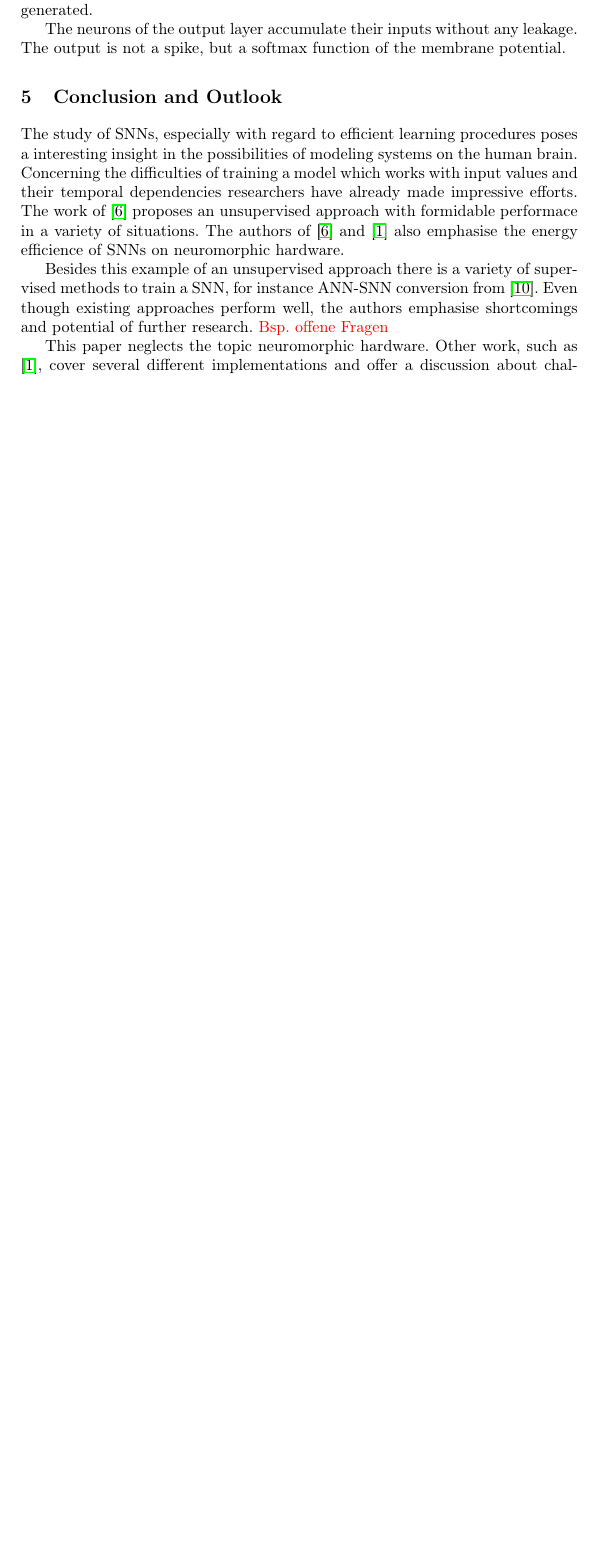
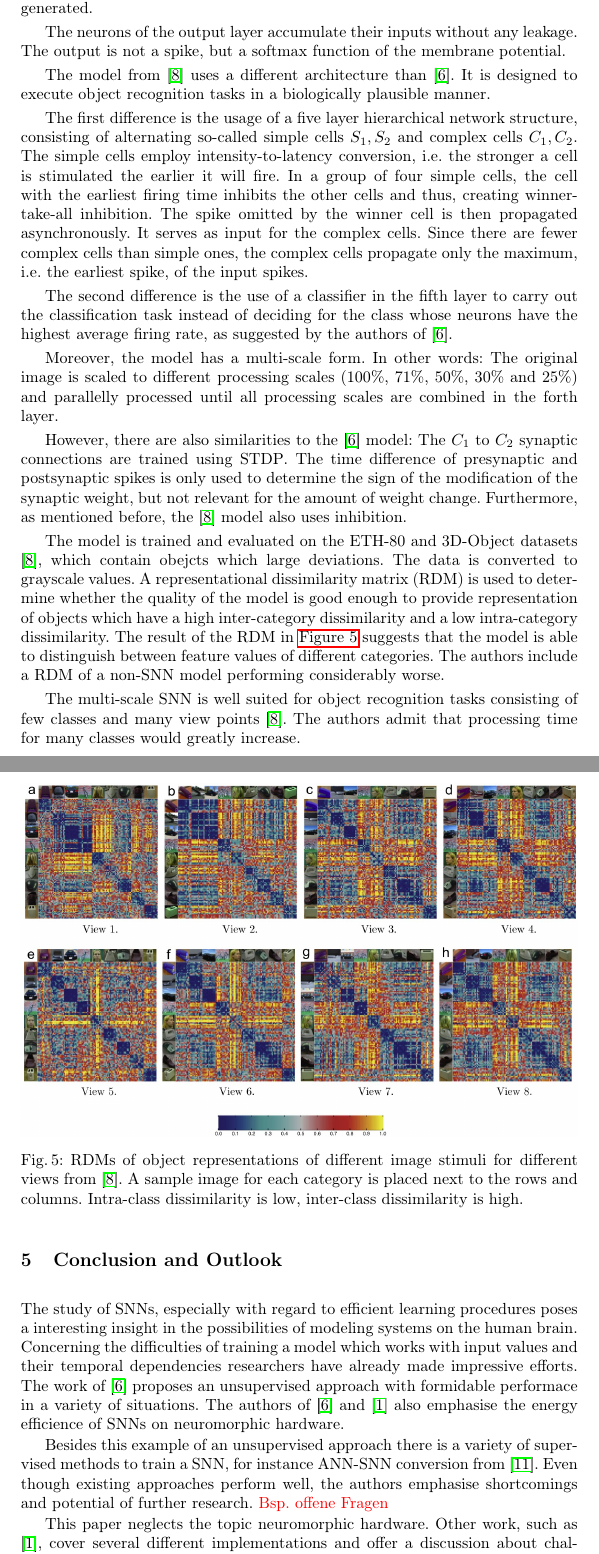
Before and after one commit to KlaraGtknst/bachelor-seminar-kde, a LaTeX thesis (main.tex, which reads sections/end/comparison.tex): part of page 10 of 11 before the commit and two parts of pages 10 and 11 of 12 after it, the two joined at a grey line, cut so that both start at the same text, the shorter picture padded with empty space. Compiled offline with pdfLaTeX.

Commit message:
added multi-scale SNN & HW discussion

```diff
--- a/sections/end/comparison.tex
+++ b/sections/end/comparison.tex
@@ -59,3 +60,44 @@ the third term enables a soft reset (reducing by threshold $v_i$ instead of rese
 
 The neurons of the output layer accumulate their inputs without any leakage.
 The output is not a spike, but a softmax function of the membrane potential.
+
+% multi_scale_STDP paper
+The model from \cite{multi_scale_STDP} uses a different architecture than \cite{SNN}.
+It is designed to execute object recognition tasks in a biologically plausible manner.
+
+The first difference is the usage of a five layer hierarchical network structure, consisting of alternating so-called simple cells $S_1, S_2$ and complex cells $C_1, C_2$.
+The simple cells employ intensity-to-latency conversion, i.e. the stronger a cell is stimulated the earlier it will fire.
+In a group of four simple cells, the cell with the earliest firing time inhibits the other cells and thus, creating winner-take-all inhibition.
+The spike omitted by the winner cell is then propagated asynchronously.
+It serves as input for the complex cells.
+Since there are fewer complex cells than simple ones, the complex cells propagate only the maximum, i.e. the earliest spike, of the input spikes.
+
+The second difference is the use of a classifier in the fifth layer to carry out the classification task instead of deciding for the class whose neurons have the highest average firing rate,
+as suggested by the authors of \cite{SNN}.
+
+Moreover, the model has a multi-scale form.
+In other words:
+The original image is scaled to different processing scales (100\%, 71\%, 50\%, 30\% and 25\%) and parallelly processed until all processing scales are combined in the forth layer.
+
+However, there are also similarities to the \cite{SNN} model:
+The $C_1$ to $C_2$ synaptic connections are trained using \ac{STDP}.
+The time difference of presynaptic and postsynaptic spikes is only used to determine the sign of the modification of the synaptic weight, but not relevant for the amount of weight change.
+Furthermore, as mentioned before, the \cite{multi_scale_STDP} model also uses inhibition.
+
+The model is trained and evaluated on the ETH-80 and 3D-Object datasets \cite{multi_scale_STDP}, which contain obejcts which large deviations.
+The data is converted to grayscale values.
+A \ac{RDM} is used to determine whether the quality of the model is good enough to provide representation of objects which have a high inter-category dissimilarity and a low intra-category dissimilarity.
+The result of the \ac{RDM} in \autoref{fig:RDM_SNN} suggests that the model is able to distinguish between feature values of different categories.
+The authors include a \ac{RDM} of a non-\ac{SNN} model performing considerably worse.
+
+\begin{figure}[htbp]
+    \center
+    \includegraphics[width=\textwidth]{pictures/inter_intra_category_dissimilarity.jpg}
+    \caption{\acp{RDM} of object representations of different image stimuli for different views from \cite{multi_scale_STDP}.
+    A sample image for each category is placed next to the rows and columns.
+    Intra-class dissimilarity is low, inter-class dissimilarity is high.}
+    \label{fig:RDM_SNN}
+\end{figure}
+
+The multi-scale \ac{SNN} is well suited for object recognition tasks consisting of few classes and many view points \cite{multi_scale_STDP}.
+The authors admit that processing time for many classes would greatly increase.
```
Also changed, not shown: literatur.bib (+9 -0 lines), sections/abkuerzungsverzeichnis.tex (+1 -0 lines), sections/end/conclusion.tex (+2 -0 lines), sections/main_part/methods.tex (+4 -1 lines), main.bbl, main.pdf, pictures/inter_intra_category_dissimilarity.jpg (added), sections/end/comparison.tex (3 more changed lines), 4 other files.
